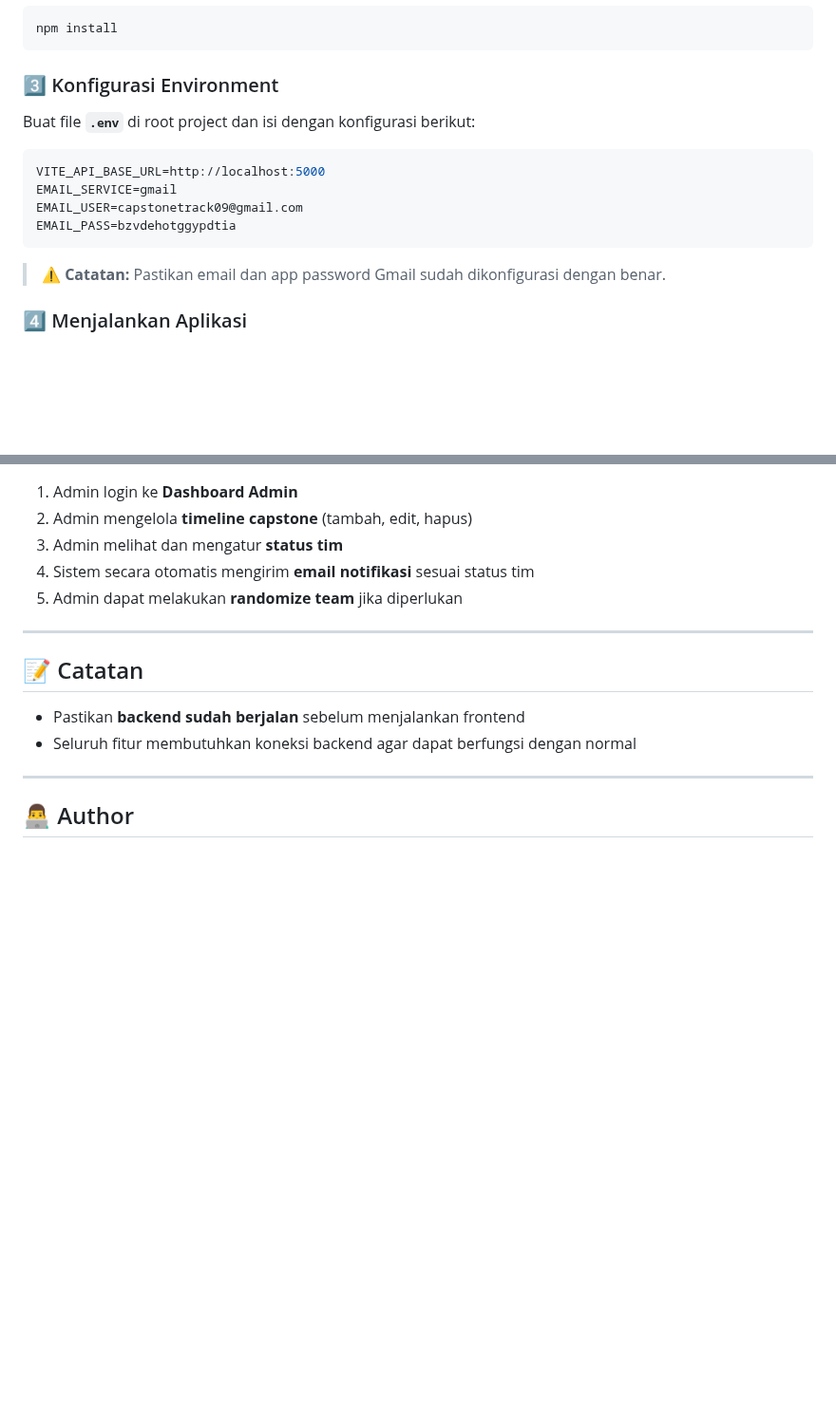
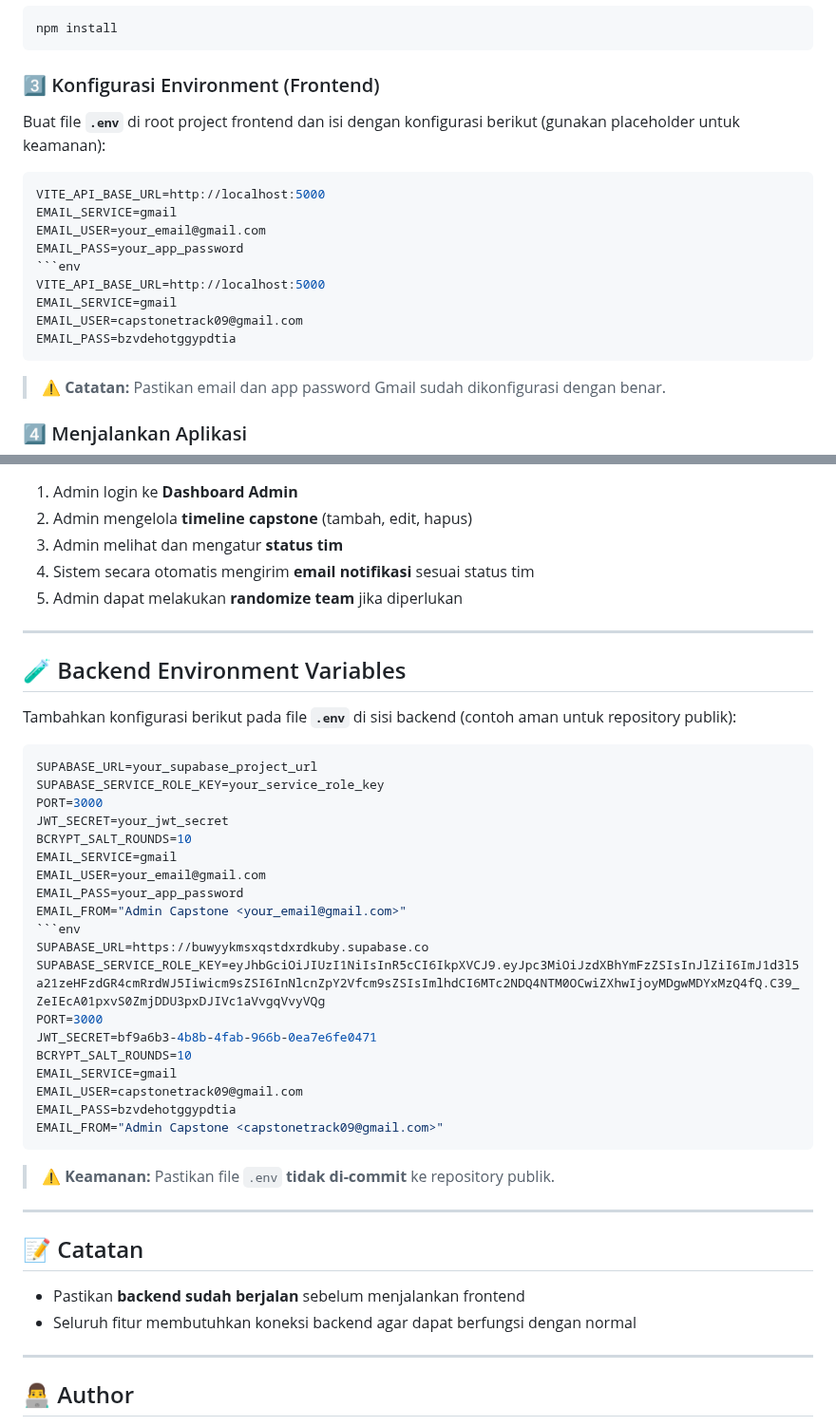
Before and after one commit to Darknqss/Tugas-Capstone-ASAH-, a Markdown page: README.md, 2 parts joined by grey strips. Shown at 95% size. GitHub-like rendering; blank space fills up the shorter version.

Commit message:
Update README.md
memperbaiki readme

`````diff
--- a/README.md
+++ b/README.md
@@ -45,16 +45,21 @@ cd Tugas-Capstone-ASAH-
 npm install
 ```
 
-### 3️⃣ Konfigurasi Environment
+### 3️⃣ Konfigurasi Environment (Frontend)
 
-Buat file **`.env`** di root project dan isi dengan konfigurasi berikut:
+Buat file **`.env`** di root project frontend dan isi dengan konfigurasi berikut (gunakan placeholder untuk keamanan):
 
+````env
+VITE_API_BASE_URL=http://localhost:5000
+EMAIL_SERVICE=gmail
+EMAIL_USER=your_email@gmail.com
+EMAIL_PASS=your_app_password
 ```env
 VITE_API_BASE_URL=http://localhost:5000
 EMAIL_SERVICE=gmail
 EMAIL_USER=capstonetrack09@gmail.com
 EMAIL_PASS=bzvdehotggypdtia
-```
+````
 
 > ⚠️ **Catatan:** Pastikan email dan app password Gmail sudah dikonfigurasi dengan benar.
 
@@ -94,6 +99,36 @@ Aplikasi akan berjalan di:
 
 ---
 
+## 🧪 Backend Environment Variables
+
+Tambahkan konfigurasi berikut pada file **`.env`** di sisi backend (contoh aman untuk repository publik):
+
+````env
+SUPABASE_URL=your_supabase_project_url
+SUPABASE_SERVICE_ROLE_KEY=your_service_role_key
+PORT=3000
+JWT_SECRET=your_jwt_secret
+BCRYPT_SALT_ROUNDS=10
+EMAIL_SERVICE=gmail
+EMAIL_USER=your_email@gmail.com
+EMAIL_PASS=your_app_password
+EMAIL_FROM="Admin Capstone <your_email@gmail.com>"
+```env
+SUPABASE_URL=https://buwyykmsxqstdxrdkuby.supabase.co
+SUPABASE_SERVICE_ROLE_KEY=eyJhbGciOiJIUzI1NiIsInR5cCI6IkpXVCJ9.eyJpc3MiOiJzdXBhYmFzZSIsInJlZiI6ImJ1d3l5a21zeHFzdGR4cmRrdWJ5Iiwicm9sZSI6InNlcnZpY2Vfcm9sZSIsImlhdCI6MTc2NDQ4NTM0OCwiZXhwIjoyMDgwMDYxMzQ4fQ.C39_ZeIEcA01pxvS0ZmjDDU3pxDJIVc1aVvgqVvyVQg
+PORT=3000
+JWT_SECRET=bf9a6b3-4b8b-4fab-966b-0ea7e6fe0471
+BCRYPT_SALT_ROUNDS=10
+EMAIL_SERVICE=gmail
+EMAIL_USER=capstonetrack09@gmail.com
+EMAIL_PASS=bzvdehotggypdtia
+EMAIL_FROM="Admin Capstone <capstonetrack09@gmail.com>"
+````
+
+> ⚠️ **Keamanan:** Pastikan file `.env` **tidak di-commit** ke repository publik.
+
+---
+
 ## 📝 Catatan
 
 * Pastikan **backend sudah berjalan** sebelum menjalankan frontend
`````
